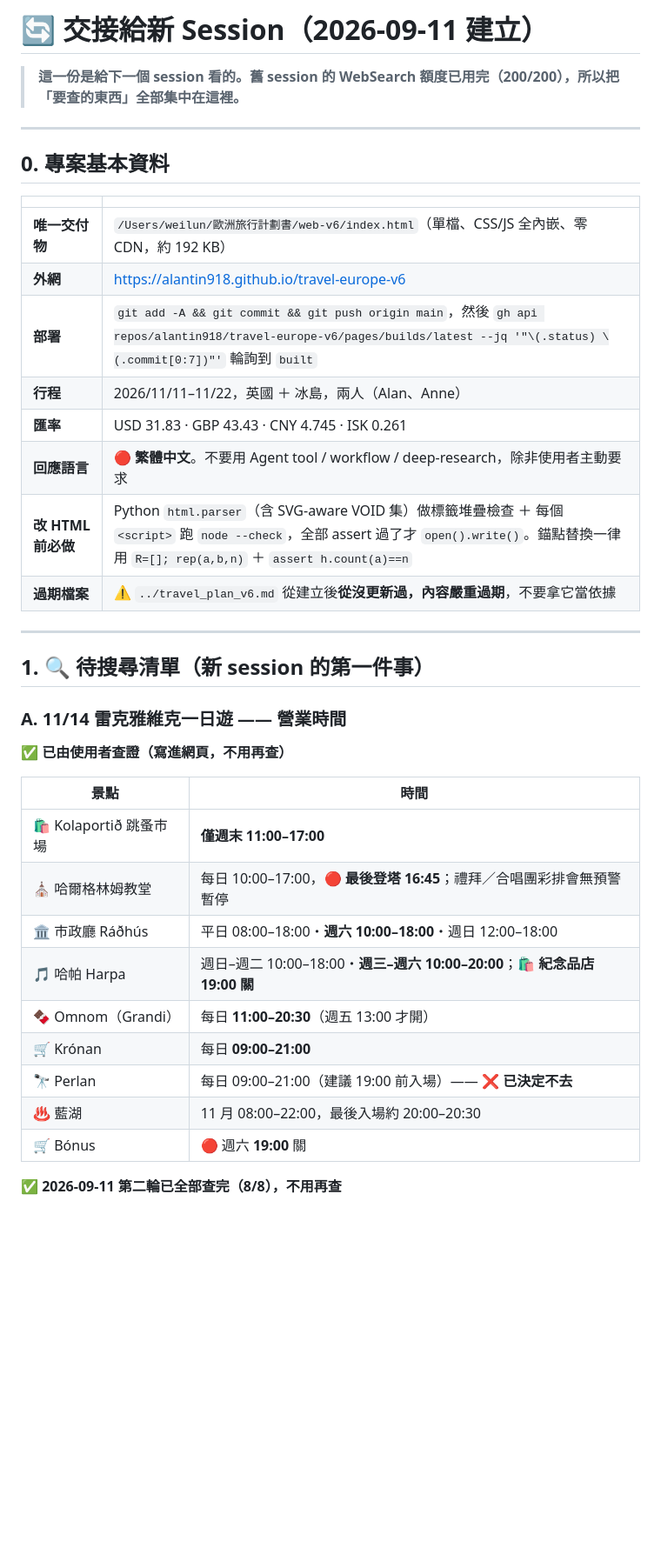
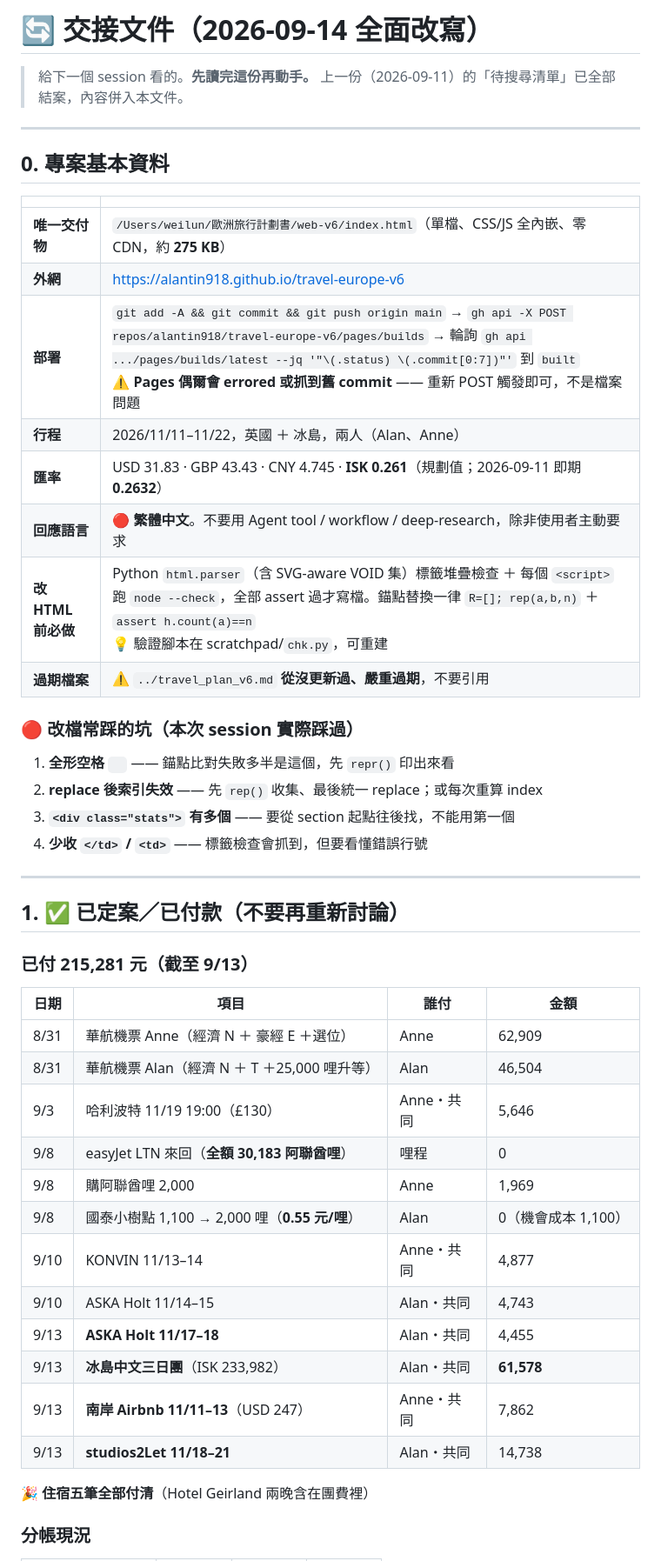
Before and after one commit to alantin918/travel-europe-v6, a Markdown page: HANDOFF.md, the part around one of its changes. Shown at 87% size. GitHub-like rendering; blank space fills up the shorter version.

```diff
--- a/HANDOFF.md
+++ b/HANDOFF.md
@@ -1,6 +1,7 @@
-# 🔄 交接給新 Session（2026-09-11 建立）
+# 🔄 交接文件（2026-09-14 全面改寫）
 
-> **這一份是給下一個 session 看的。舊 session 的 WebSearch 額度已用完（200/200），所以把「要查的東西」全部集中在這裡。**
+> 給下一個 session 看的。**先讀完這份再動手。**
+> 上一份（2026-09-11）的「待搜尋清單」已全部結案，內容併入本文件。
 
 ---
 
@@ -8,34 +9,44 @@
 
 | | |
 |---|---|
-**唯一交付物** | `/Users/weilun/歐洲旅行計劃書/web-v6/index.html`（單檔、CSS/JS 全內嵌、零 CDN，約 192 KB） |
+**唯一交付物** | `/Users/weilun/歐洲旅行計劃書/web-v6/index.html`（單檔、CSS/JS 全內嵌、零 CDN，約 **275 KB**） |
 **外網** | https://alantin918.github.io/travel-europe-v6 |
-**部署** | `git add -A && git commit && git push origin main`，然後 `gh api repos/alantin918/travel-europe-v6/pages/builds/latest --jq '"\(.status) \(.commit[0:7])"'` 輪詢到 `built` |
+**部署** | `git add -A && git commit && git push origin main` → `gh api -X POST repos/alantin918/travel-europe-v6/pages/builds` → 輪詢 `gh api .../pages/builds/latest --jq '"\(.status) \(.commit[0:7])"'` 到 `built`<br>⚠️ **Pages 偶爾會 errored 或抓到舊 commit** —— 重新 POST 觸發即可，不是檔案問題 |
 **行程** | 2026/11/11–11/22，英國 ＋ 冰島，兩人（Alan、Anne） |
-**匯率** | USD 31.83 · GBP 43.43 · CNY 4.745 · ISK 0.261 |
+**匯率** | USD 31.83 · GBP 43.43 · CNY 4.745 · **ISK 0.261**（規劃值；2026-09-11 即期 **0.2632**） |
 **回應語言** | 🔴 **繁體中文**。不要用 Agent tool / workflow / deep-research，除非使用者主動要求 |
-**改 HTML 前必做** | Python `html.parser`（含 SVG-aware VOID 集）做標籤堆疊檢查 ＋ 每個 `<script>` 跑 `node --check`，全部 assert 過了才 `open().write()`。錨點替換一律用 `R=[]; rep(a,b,n)` ＋ `assert h.count(a)==n` |
-**過期檔案** | ⚠️ `../travel_plan_v6.md` 從建立後**從沒更新過，內容嚴重過期**，不要拿它當依據 |
+**改 HTML 前必做** | Python `html.parser`（含 SVG-aware VOID 集）標籤堆疊檢查 ＋ 每個 `<script>` 跑 `node --check`，全部 assert 過才寫檔。錨點替換一律 `R=[]; rep(a,b,n)` ＋ `assert h.count(a)==n`<br>💡 驗證腳本在 scratchpad/`chk.py`，可重建 |
+**過期檔案** | ⚠️ `../travel_plan_v6.md` **從沒更新過、嚴重過期**，不要引用 |
+
+### 🔴 改檔常踩的坑（本次 session 實際踩過）
+
+1. **全形空格 `　`** —— 錨點比對失敗多半是這個，先 `repr()` 印出來看
+2. **replace 後索引失效** —— 先 `rep()` 收集、最後統一 replace；或每次重算 index
+3. **`<div class="stats">` 有多個** —— 要從 section 起點往後找，不能用第一個
+4. **少收 `</td>` / `<td>`** —— 標籤檢查會抓到，但要看懂錯誤行號
 
 ---
 
-## 1. 🔍 待搜尋清單（新 session 的第一件事）
+## 1. ✅ 已定案／已付款（不要再重新討論）
 
-### A. 11/14 雷克雅維克一日遊 —— 營業時間
+### 已付 215,281 元（截至 9/13）
 
-**✅ 已由使用者查證（寫進網頁，不用再查）**
+| 日期 | 項目 | 誰付 | 金額 |
+|---|---|---|---|
+8/31 | 華航機票 Anne（經濟 N ＋ 豪經 E ＋選位） | Anne | 62,909 |
+8/31 | 華航機票 Alan（經濟 N ＋ T ＋25,000 哩升等） | Alan | 46,504 |
+9/3 | 哈利波特 11/19 19:00（£130） | Anne・共同 | 5,646 |
+9/8 | easyJet LTN 來回（**全額 30,183 阿聯酋哩**） | 哩程 | 0 |
+9/8 | 購阿聯酋哩 2,000 | Anne | 1,969 |
+9/8 | 國泰小樹點 1,100 → 2,000 哩（**0.55 元/哩**） | Alan | 0（機會成本 1,100） |
+9/10 | KONVIN 11/13–14 | Anne・共同 | 4,877 |
+9/10 | ASKA Holt 11/14–15 | Alan・共同 | 4,743 |
+9/13 | **ASKA Holt 11/17–18** | Alan・共同 | 4,455 |
+9/13 | **冰島中文三日團**（ISK 233,982） | Alan・共同 | **61,578** |
+9/13 | **南岸 Airbnb 11/11–13**（USD 247） | Anne・共同 | 7,862 |
+9/13 | **studios2Let 11/18–21** | Alan・共同 | 14,738 |
 
-| 景點 | 時間 |
-|---|---|
-🛍️ Kolaportið 跳蚤市場 | **僅週末 11:00–17:00** |
-⛪ 哈爾格林姆教堂 | 每日 10:00–17:00，🔴 **最後登塔 16:45**；禮拜／合唱團彩排會無預警暫停 |
-🏛️ 市政廳 Ráðhús | 平日 08:00–18:00・**週六 10:00–18:00**・週日 12:00–18:00 |
-🎵 哈帕 Harpa | 週日–週二 10:00–18:00・**週三–週六 10:00–20:00**；🛍️ **紀念品店 19:00 關** |
-🍫 Omnom（Grandi） | 每日 **11:00–20:30**（週五 13:00 才開） |
-🛒 Krónan | 每日 **09:00–21:00** |
-🔭 Perlan | 每日 09:00–21:00（建議 19:00 前入場）—— ❌ **已決定不去** |
-♨️ 藍湖 | 11 月 08:00–22:00，最後入場約 20:00–20:30 |
-🛒 Bónus | 🔴 週六 **19:00** 關 |
+🎉 **住宿五筆全部付清**（Hotel Geirland 兩晚含在團費裡）
 
-**✅ 2026-09-11 第二輪已全部查完（8/8），不用再查**
+### 分帳現況
 
```
Also changed, not shown: other parts of HANDOFF.md (+136 -133 lines).
